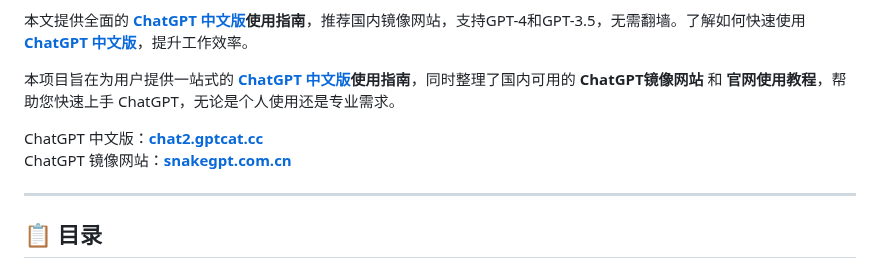
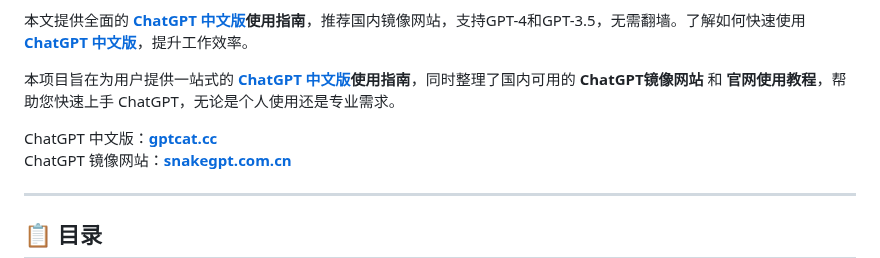
Before and after one commit to ChatGPT-CN-Chinese/ChatGPT-Guide-China, a Markdown page: README.md, the part around one of its changes. Rendered like a GitHub page.

```diff
--- a/README.md
+++ b/README.md
@@ -6,7 +6,7 @@
 
 本项目旨在为用户提供一站式的 **[ChatGPT 中文版](https://snakegpt.com.cn)使用指南**，同时整理了国内可用的 **ChatGPT镜像网站** 和 **官网使用教程**，帮助您快速上手 ChatGPT，无论是个人使用还是专业需求。
 
-ChatGPT 中文版：**[chat2.gptcat.cc](https://chat2.gptcat.cc)**
+ChatGPT 中文版：**[gptcat.cc](https://gptcat.cc)**
 ChatGPT 镜像网站：**[snakegpt.com.cn](https://snakegpt.com.cn)**
 
 ---
```
Also changed, not shown: other parts of README.md (+1 -1 lines).
